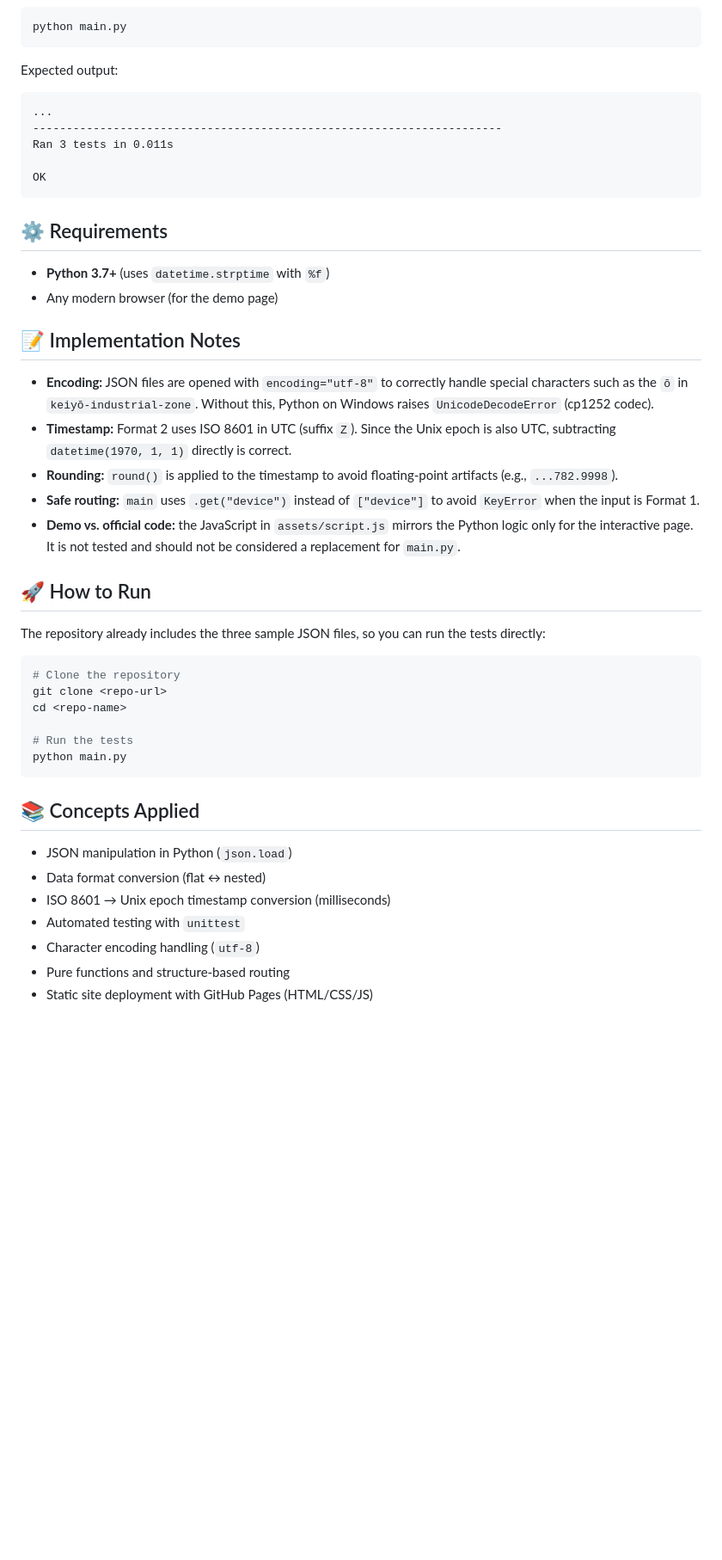
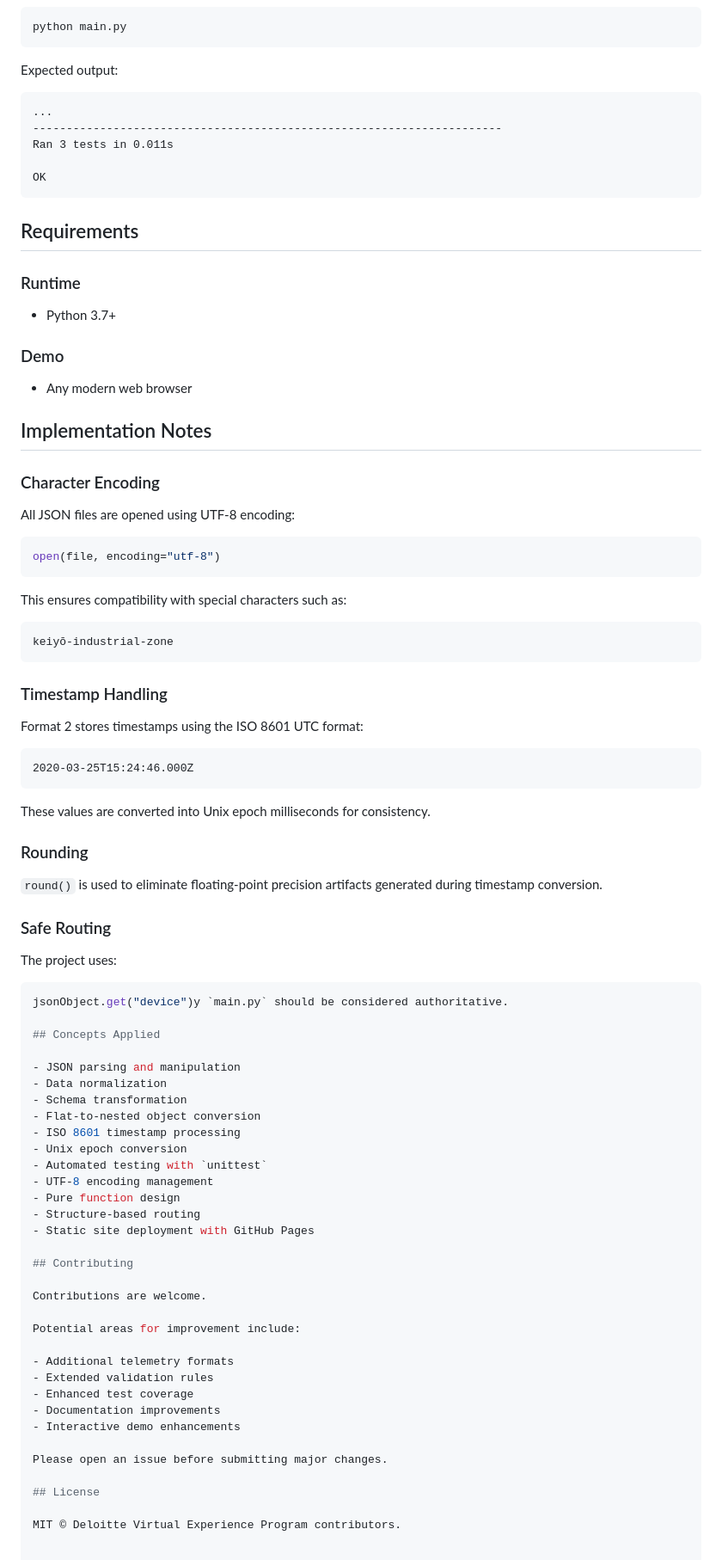
Before and after one commit to VallChagas/Deloitte-VE-AU, a Markdown page: readme.md, the part around one of its changes. Shown at 86% size. Drawn GitHub-style; blank space fills up the shorter version.

Commit message:
readme's update
Updated the readme to enhance clarity and structure, including improved descriptions and formatting.

````diff
--- a/readme.md
+++ b/readme.md
@@ -136,7 +258,7 @@ python main.py
 
 Expected output:
 
-```
+```text
 ...
 ----------------------------------------------------------------------
 Ran 3 tests in 0.011s
@@ -144,38 +266,81 @@ Ran 3 tests in 0.011s
 OK
 ```
 
-## ⚙️ Requirements
+## Requirements
 
-- **Python 3.7+** (uses `datetime.strptime` with `%f`)
-- Any modern browser (for the demo page)
+### Runtime
 
-## 📝 Implementation Notes
+- Python 3.7+
 
-- **Encoding:** JSON files are opened with `encoding="utf-8"` to correctly handle special characters such as the `ō` in `keiyō-industrial-zone`. Without this, Python on Windows raises `UnicodeDecodeError` (cp1252 codec).
-- **Timestamp:** Format 2 uses ISO 8601 in UTC (suffix `Z`). Since the Unix epoch is also UTC, subtracting `datetime(1970, 1, 1)` directly is correct.
-- **Rounding:** `round()` is applied to the timestamp to avoid floating-point artifacts (e.g., `...782.9998`).
-- **Safe routing:** `main` uses `.get("device")` instead of `["device"]` to avoid `KeyError` when the input is Format 1.
-- **Demo vs. official code:** the JavaScript in `assets/script.js` mirrors the Python logic only for the interactive page. It is not tested and should not be considered a replacement for `main.py`.
+### Demo
 
-## 🚀 How to Run
+- Any modern web browser
 
-The repository already includes the three sample JSON files, so you can run the tests directly:
+## Implementation Notes
 
-```bash
-# Clone the repository
-git clone <repo-url>
-cd <repo-name>
+### Character Encoding
 
-# Run the tests
-python main.py
+All JSON files are opened using UTF-8 encoding:
+
+```python
+open(file, encoding="utf-8")
 ```
 
-## 📚 Concepts Applied
+This ensures compatibility with special characters such as:
 
-- JSON manipulation in Python (`json.load`)
-- Data format conversion (flat ↔ nested)
-- ISO 8601 → Unix epoch timestamp conversion (milliseconds)
+```text
+keiyō-industrial-zone
+```
+
+### Timestamp Handling
+
+Format 2 stores timestamps using the ISO 8601 UTC format:
+
+```text
+2020-03-25T15:24:46.000Z
+```
+
+These values are converted into Unix epoch milliseconds for consistency.
+
+### Rounding
+
+`round()` is used to eliminate floating-point precision artifacts generated during timestamp conversion.
+
+### Safe Routing
+
+The project uses:
+
+```python
+jsonObject.get("device")y `main.py` should be considered authoritative.
+
+## Concepts Applied
+
+- JSON parsing and manipulation
+- Data normalization
+- Schema transformation
+- Flat-to-nested object conversion
+- ISO 8601 timestamp processing
+- Unix epoch conversion
 - Automated testing with `unittest`
-- Character encoding handling (`utf-8`)
-- Pure functions and structure-based routing
-- Static site deployment with GitHub Pages (HTML/CSS/JS)
+- UTF-8 encoding management
+- Pure function design
+- Structure-based routing
+- Static site deployment with GitHub Pages
+
+## Contributing
+
+Contributions are welcome.
+
+Potential areas for improvement include:
+
+- Additional telemetry formats
+- Extended validation rules
+- Enhanced test coverage
+- Documentation improvements
+- Interactive demo enhancements
+
+Please open an issue before submitting major changes.
+
+## License
+
+MIT © Deloitte Virtual Experience Program contributors.
````
Also changed, not shown: other parts of readme.md (+203 -81 lines).
